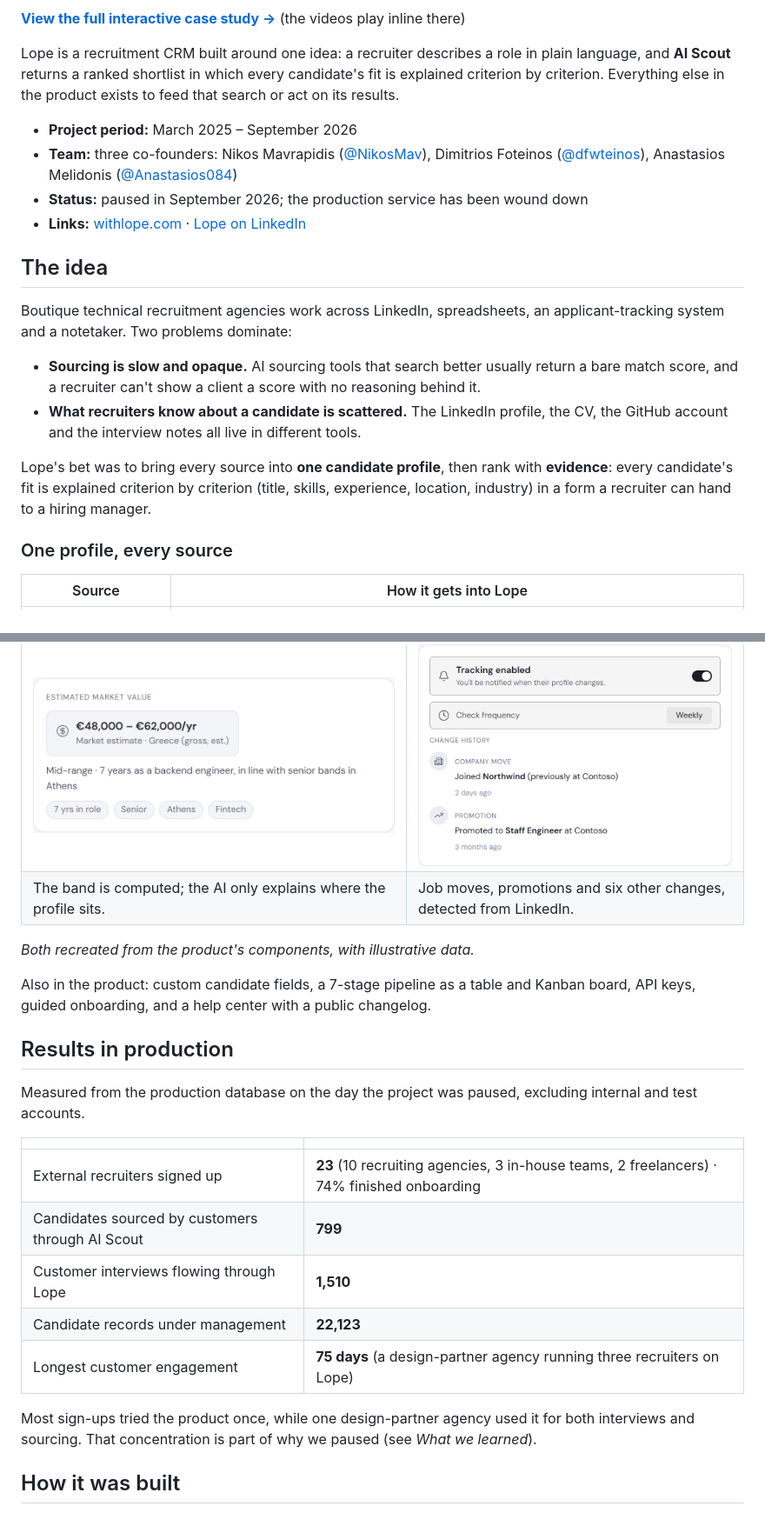
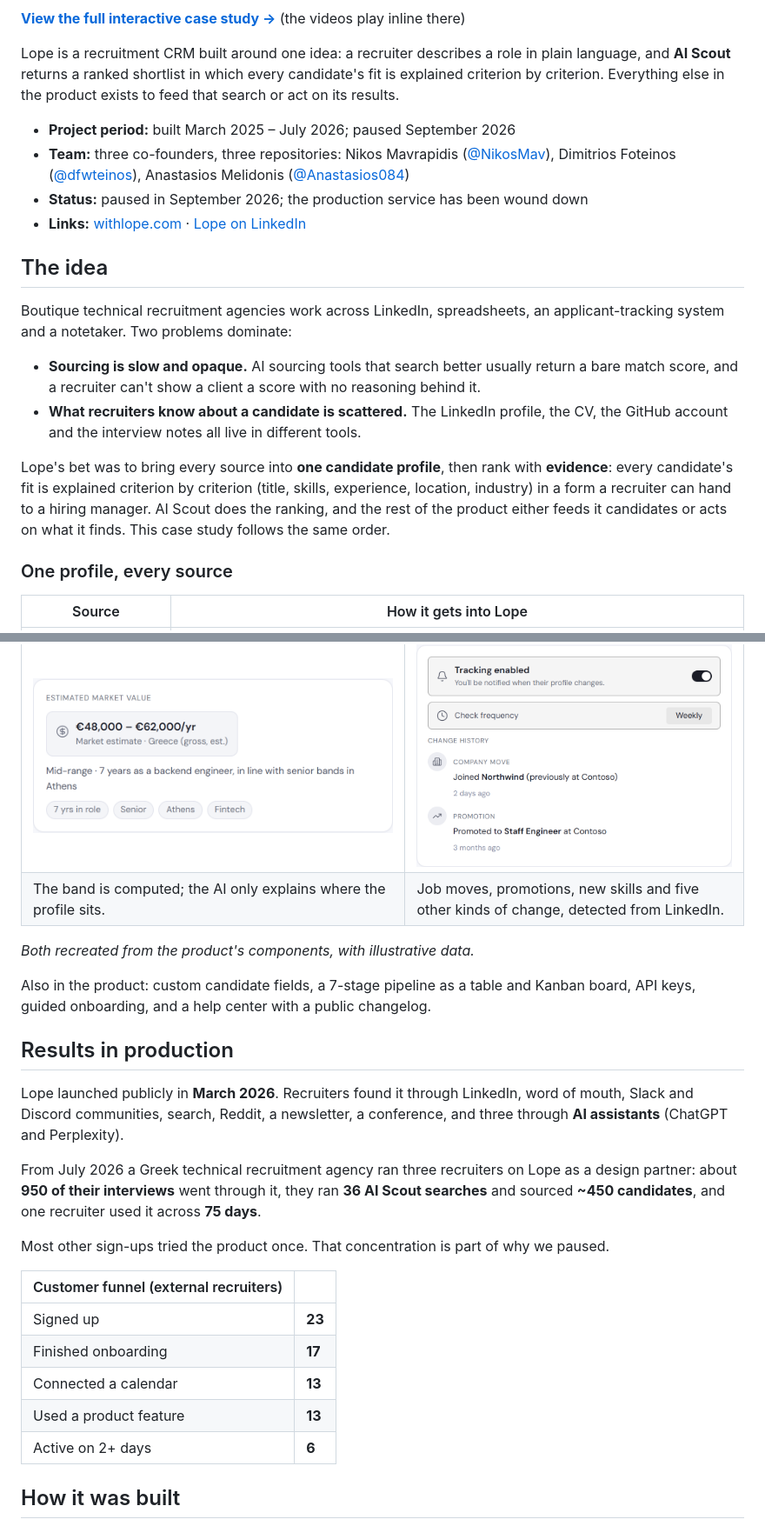
Before and after one commit to NikosMav/lope-case-study, a Markdown page: README.md, 2 parts joined by grey strips. Shown at 87% size. GitHub-like rendering.

```diff
--- a/README.md
+++ b/README.md
@@ -6,8 +6,8 @@
 
 Lope is a recruitment CRM built around one idea: a recruiter describes a role in plain language, and **AI Scout** returns a ranked shortlist in which every candidate's fit is explained criterion by criterion. Everything else in the product exists to feed that search or act on its results.
 
-- **Project period:** March 2025 – September 2026
-- **Team:** three co-founders: Nikos Mavrapidis ([@NikosMav](https://github.com/NikosMav)), Dimitrios Foteinos ([@dfwteinos](https://github.com/dfwteinos)), Anastasios Melidonis ([@Anastasios084](https://github.com/Anastasios084))
+- **Project period:** built March 2025 – July 2026; paused September 2026
+- **Team:** three co-founders, three repositories: Nikos Mavrapidis ([@NikosMav](https://github.com/NikosMav)), Dimitrios Foteinos ([@dfwteinos](https://github.com/dfwteinos)), Anastasios Melidonis ([@Anastasios084](https://github.com/Anastasios084))
 - **Status:** paused in September 2026; the production service has been wound down
 - **Links:** [withlope.com](https://www.withlope.com/) · [Lope on LinkedIn](https://www.linkedin.com/company/withlope)
 
@@ -18,7 +18,7 @@ Boutique technical recruitment agencies work across LinkedIn, spreadsheets, an a
 - **Sourcing is slow and opaque.** AI sourcing tools that search better usually return a bare match score, and a recruiter can't show a client a score with no reasoning behind it.
 - **What recruiters know about a candidate is scattered.** The LinkedIn profile, the CV, the GitHub account and the interview notes all live in different tools.
 
-Lope's bet was to bring every source into **one candidate profile**, then rank with **evidence**: every candidate's fit is explained criterion by criterion (title, skills, experience, location, industry) in a form a recruiter can hand to a hiring manager.
+Lope's bet was to bring every source into **one candidate profile**, then rank with **evidence**: every candidate's fit is explained criterion by criterion (title, skills, experience, location, industry) in a form a recruiter can hand to a hiring manager. AI Scout does the ranking, and the rest of the product either feeds it candidates or acts on what it finds. This case study follows the same order.
 
 ### One profile, every source
 
@@ -103,7 +127,7 @@ Ranked by importance. Each feature gets candidates into Lope, acts on what AI Sc
 | Salary estimation | Candidate tracking |
 | --- | --- |
 | ![Recreated salary estimate: a 48,000 to 62,000 euro market band for Greece, positioned mid-range with its drivers](assets/feature-salary-estimate.png) | ![Recreated candidate tracking panel: tracking enabled weekly, with a company move and a promotion in the change history](assets/feature-candidate-tracking.png) |
-| The band is computed; the AI only explains where the profile sits. | Job moves, promotions and six other changes, detected from LinkedIn. |
+| The band is computed; the AI only explains where the profile sits. | Job moves, promotions, new skills and five other kinds of change, detected from LinkedIn. |
 
 *Both recreated from the product's components, with illustrative data.*
 
@@ -111,17 +135,19 @@ Also in the product: custom candidate fields, a 7-stage pipeline as a table and
 
 ## Results in production
 
-Measured from the production database on the day the project was paused, excluding internal and test accounts.
+Lope launched publicly in **March 2026**. Recruiters found it through LinkedIn, word of mouth, Slack and Discord communities, search, Reddit, a newsletter, a conference, and three through **AI assistants** (ChatGPT and Perplexity).
 
-| | |
+From July 2026 a Greek technical recruitment agency ran three recruiters on Lope as a design partner: about **950 of their interviews** went through it, they ran **36 AI Scout searches** and sourced **~450 candidates**, and one recruiter used it across **75 days**.
+
+Most other sign-ups tried the product once. That concentration is part of why we paused.
+
+| Customer funnel (external recruiters) | |
 | --- | --- |
-| External recruiters signed up | **23** (10 recruiting agencies, 3 in-house teams, 2 freelancers) · 74% finished onboarding |
-| Candidates sourced by customers through AI Scout | **799** |
-| Customer interviews flowing through Lope | **1,510** |
-| Candidate records under management | **22,123** |
-| Longest customer engagement | **75 days** (a design-partner agency running three recruiters on Lope) |
-
-Most sign-ups tried the product once, while one design-partner agency used it for both interviews and sourcing. That concentration is part of why we paused (see *What we learned*).
+| Signed up | **23** |
+| Finished onboarding | **17** |
+| Connected a calendar | **13** |
+| Used a product feature | **13** |
+| Active on 2+ days | **6** |
 
 ## How it was built
 
```
Also changed, not shown: other parts of README.md (+62 -28 lines).
